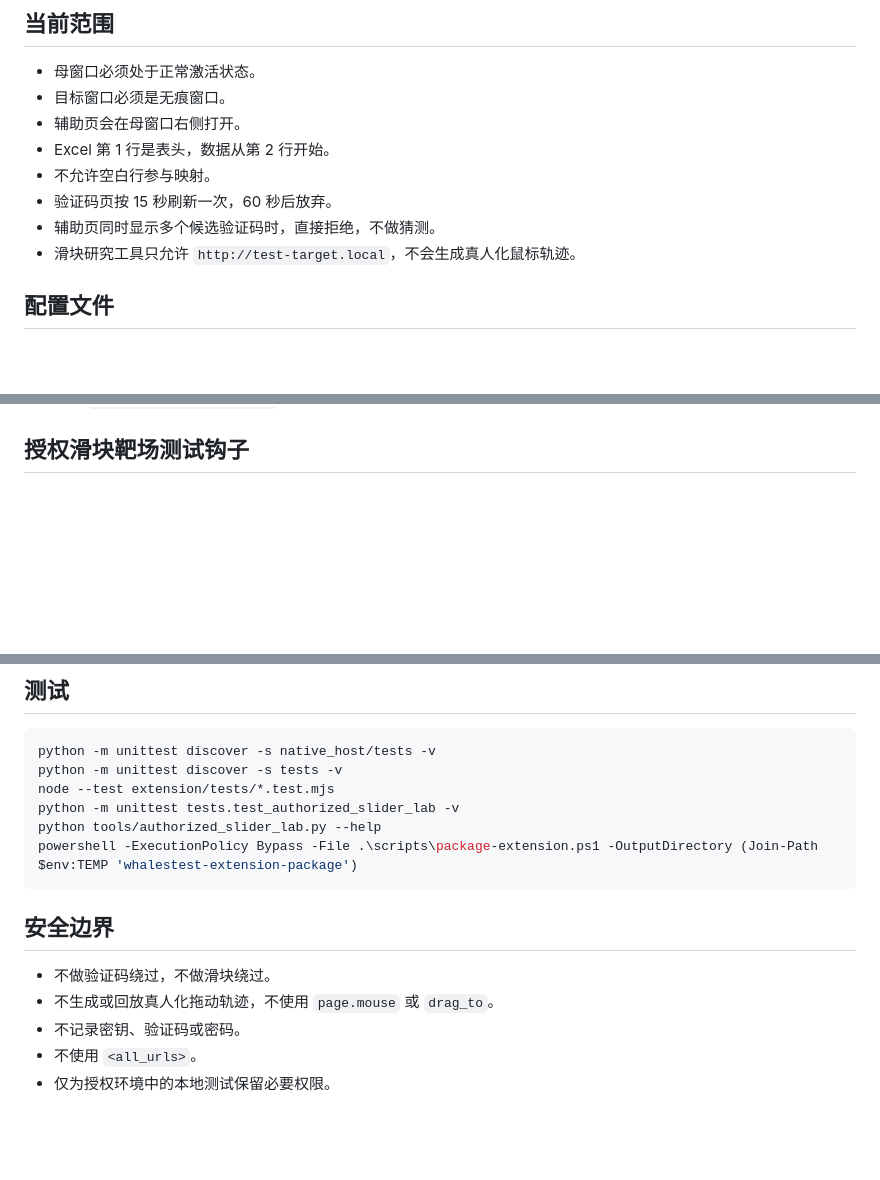
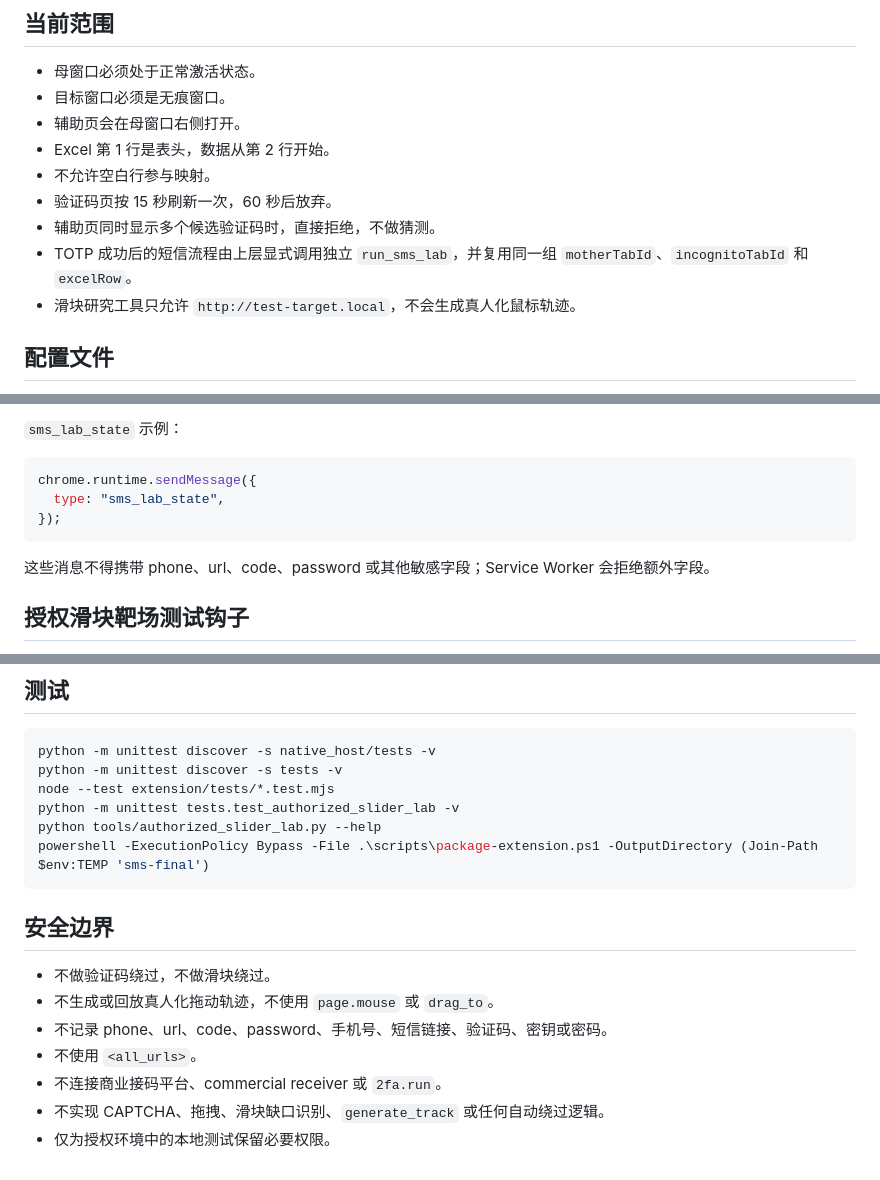
Before and after one commit to deepseekgaga/WhalesTest, a Markdown page: README.md, 3 parts joined by grey strips. GitHub-like rendering; blank space fills up the shorter version.

````diff
--- a/README.md
+++ b/README.md
@@ -11,6 +11,7 @@
 - 不允许空白行参与映射。
 - 验证码页按 15 秒刷新一次，60 秒后放弃。
 - 辅助页同时显示多个候选验证码时，直接拒绝，不做猜测。
+- TOTP 成功后的短信流程由上层显式调用独立 `run_sms_lab`，并复用同一组 `motherTabId`、`incognitoTabId` 和 `excelRow`。
 - 滑块研究工具只允许 `http://test-target.local`，不会生成真人化鼠标轨迹。
 
 ## 配置文件
@@ -37,3 +115,12 @@ powershell -ExecutionPolicy Bypass -File .\scripts\install-native-host.ps1 -Exte
+`sms_lab_state` 示例：
+
+```javascript
+chrome.runtime.sendMessage({
+  type: "sms_lab_state",
+});
+```
+
+这些消息不得携带 phone、url、code、password 或其他敏感字段；Service Worker 会拒绝额外字段。
 
 ## 授权滑块靶场测试钩子
 
@@ -117,13 +204,15 @@ python -m unittest discover -s tests -v
 node --test extension/tests/*.test.mjs
 python -m unittest tests.test_authorized_slider_lab -v
 python tools/authorized_slider_lab.py --help
-powershell -ExecutionPolicy Bypass -File .\scripts\package-extension.ps1 -OutputDirectory (Join-Path $env:TEMP 'whalestest-extension-package')
+powershell -ExecutionPolicy Bypass -File .\scripts\package-extension.ps1 -OutputDirectory (Join-Path $env:TEMP 'sms-final')
 ```
 
 ## 安全边界
 
 - 不做验证码绕过，不做滑块绕过。
 - 不生成或回放真人化拖动轨迹，不使用 `page.mouse` 或 `drag_to`。
-- 不记录密钥、验证码或密码。
+- 不记录 phone、url、code、password、手机号、短信链接、验证码、密钥或密码。
 - 不使用 `<all_urls>`。
+- 不连接商业接码平台、commercial receiver 或 `2fa.run`。
+- 不实现 CAPTCHA、拖拽、滑块缺口识别、`generate_track` 或任何自动绕过逻辑。
 - 仅为授权环境中的本地测试保留必要权限。
````
Also changed, not shown: other parts of README.md (+77 -0 lines).
